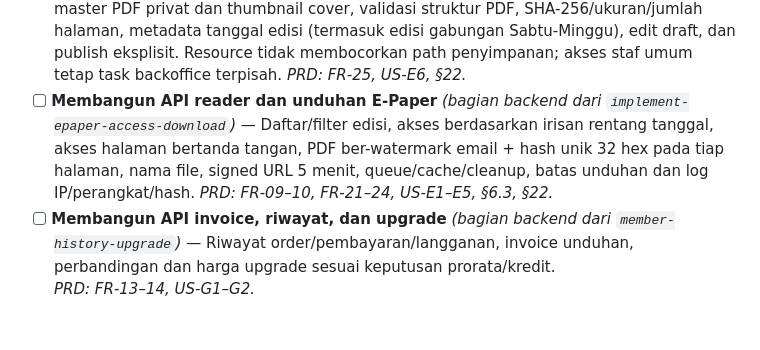
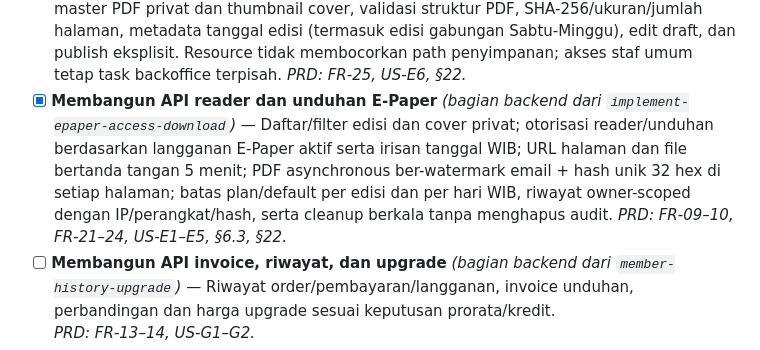
Before and after one commit to idrsabdlh-coder/membership-solopos, a Markdown page: TASK-LIST.md, the part around the change. Drawn GitHub-style; blank space fills up the shorter version.

Commit message:
docs: mark E-Paper reader API complete
Co-authored-by: Copilot <223556219+Copilot@users.noreply.github.com>

```diff
--- a/TASK-LIST.md
+++ b/TASK-LIST.md
@@ -32,7 +32,7 @@ Legenda: `[x]` selesai · `[~]` sedang dikerjakan · `[ ]` belum dimulai.
   *PRD: FR-11, US-F1–F2, §15.*
 - [x] **Membangun ingestion dan pengelolaan edisi E-Paper** *(bagian backend dari `implement-epaper-management`)* — API admin ber-allowlist email terverifikasi untuk ingest master PDF privat dan thumbnail cover, validasi struktur PDF, SHA-256/ukuran/jumlah halaman, metadata tanggal edisi (termasuk edisi gabungan Sabtu-Minggu), edit draft, dan publish eksplisit. Resource tidak membocorkan path penyimpanan; akses staf umum tetap task backoffice terpisah.
   *PRD: FR-25, US-E6, §22.*
-- [ ] **Membangun API reader dan unduhan E-Paper** *(bagian backend dari `implement-epaper-access-download`)* — Daftar/filter edisi, akses berdasarkan irisan rentang tanggal, akses halaman bertanda tangan, PDF ber-watermark email + hash unik 32 hex pada tiap halaman, nama file, signed URL 5 menit, queue/cache/cleanup, batas unduhan dan log IP/perangkat/hash.
+- [x] **Membangun API reader dan unduhan E-Paper** *(bagian backend dari `implement-epaper-access-download`)* — Daftar/filter edisi dan cover privat; otorisasi reader/unduhan berdasarkan langganan E-Paper aktif serta irisan tanggal WIB; URL halaman dan file bertanda tangan 5 menit; PDF asynchronous ber-watermark email + hash unik 32 hex di setiap halaman; batas plan/default per edisi dan per hari WIB, riwayat owner-scoped dengan IP/perangkat/hash, serta cleanup berkala tanpa menghapus audit.
   *PRD: FR-09–10, FR-21–24, US-E1–E5, §6.3, §22.*
 - [ ] **Membangun API invoice, riwayat, dan upgrade** *(bagian backend dari `member-history-upgrade`)* — Riwayat order/pembayaran/langganan, invoice unduhan, perbandingan dan harga upgrade sesuai keputusan prorata/kredit.
   *PRD: FR-13–14, US-G1–G2.*
```
